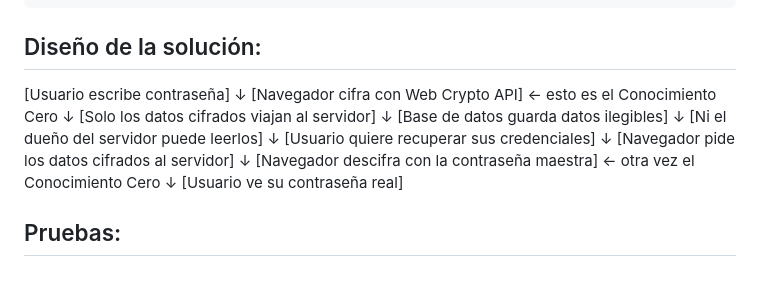
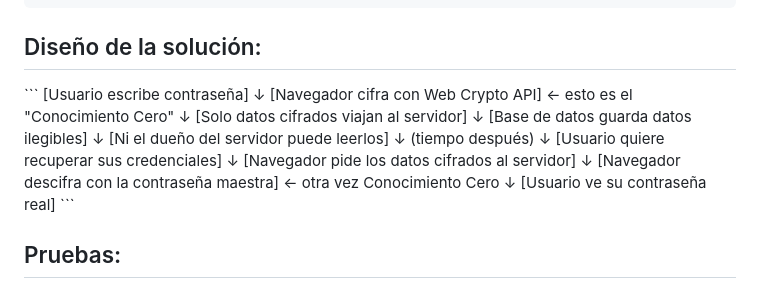
Before and after one commit to valeriavalverdeespinoza-stack/boveda-zk, a Markdown page: README.md, the part around the change. GitHub-like rendering.

Commit message:
corrijo formato del diagrama en README

```diff
--- a/README.md
+++ b/README.md
@@ -15,23 +15,27 @@
     •  El sistema educa al usuario mostrando  cómo los datos legibles se convierten en texto cifrado antes de viajar por Internet.
 ## Diseño de la solución:
 
+\`\`\`
 [Usuario escribe contraseña]
          ↓
-[Navegador cifra con Web Crypto API]  ← esto es el Conocimiento Cero
+[Navegador cifra con Web Crypto API]  ← esto es el "Conocimiento Cero"
          ↓
-[Solo los datos cifrados viajan al servidor]
+[Solo datos cifrados viajan al servidor]
          ↓
 [Base de datos guarda datos ilegibles]
          ↓
 [Ni el dueño del servidor puede leerlos]
          ↓
+   (tiempo después)
+         ↓
 [Usuario quiere recuperar sus credenciales]
          ↓
 [Navegador pide los datos cifrados al servidor]
          ↓
-[Navegador descifra con la contraseña maestra]  ← otra vez el Conocimiento Cero
+[Navegador descifra con la contraseña maestra]  ← otra vez Conocimiento Cero
          ↓
 [Usuario ve su contraseña real]
+\`\`\`
 
 ## Pruebas:
 
```
